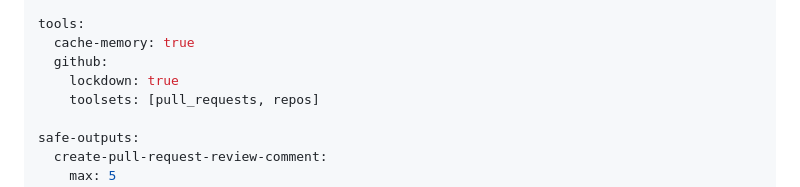
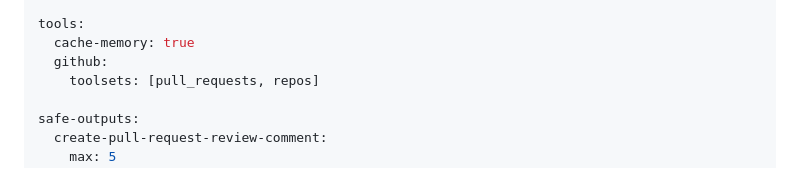
Before and after one commit to jan-98/agentic-workflow-3, a Markdown page: .github/workflows/grumpy-reviewer.md, the part around the change. GitHub-like rendering.

Commit message:
removed locked mode

```diff
--- a/.github/workflows/grumpy-reviewer.md
+++ b/.github/workflows/grumpy-reviewer.md
@@ -15,7 +15,6 @@ permissions:
 tools:
   cache-memory: true
   github:
-    lockdown: true
     toolsets: [pull_requests, repos]
 
 safe-outputs:
```
